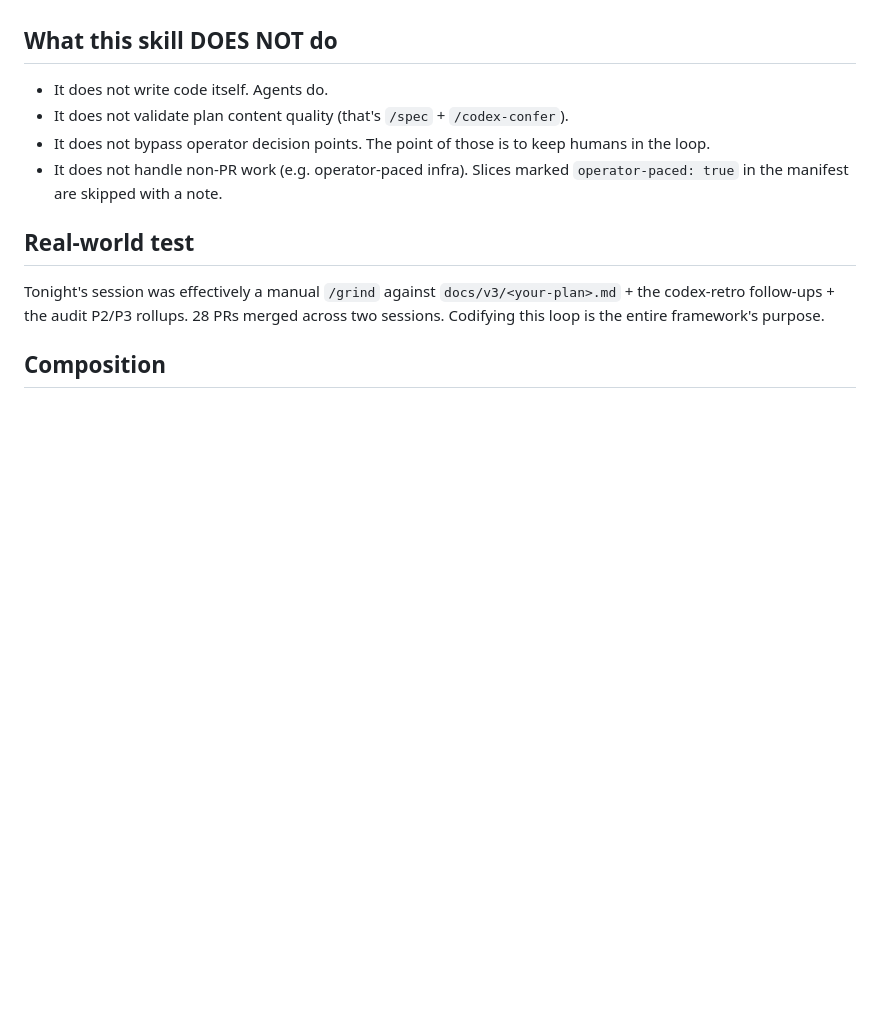
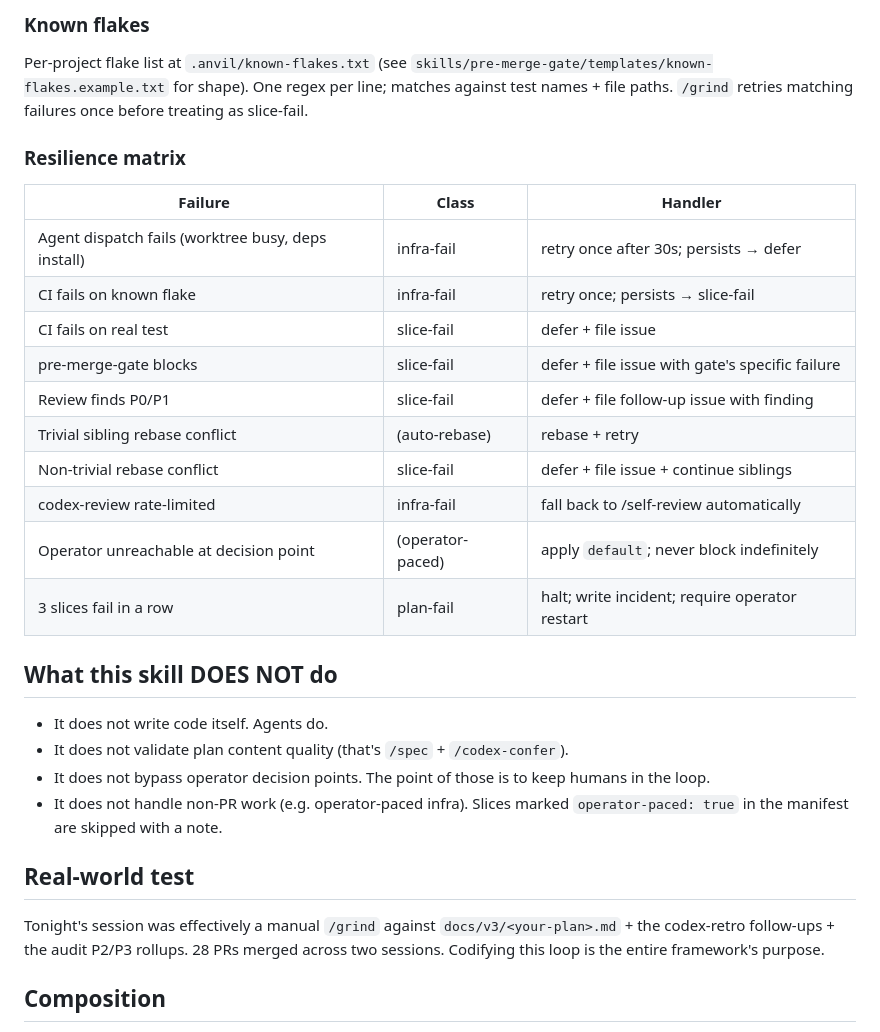
Before and after one commit to browerthomas/Anvil, a Markdown page: skills/grind/SKILL.md, the part around one of its changes. Drawn GitHub-style; blank space fills up the shorter version.

```diff
--- a/skills/grind/SKILL.md
+++ b/skills/grind/SKILL.md
@@ -181,3 +210,21 @@ The `default` fires if operator is unreachable for >N hours (configurable via `-
+### Known flakes
+
+Per-project flake list at `.anvil/known-flakes.txt` (see `skills/pre-merge-gate/templates/known-flakes.example.txt` for shape). One regex per line; matches against test names + file paths. `/grind` retries matching failures once before treating as slice-fail.
+
+### Resilience matrix
+
+| Failure | Class | Handler |
+|---|---|---|
+| Agent dispatch fails (worktree busy, deps install) | infra-fail | retry once after 30s; persists → defer |
+| CI fails on known flake | infra-fail | retry once; persists → slice-fail |
+| CI fails on real test | slice-fail | defer + file issue |
+| pre-merge-gate blocks | slice-fail | defer + file issue with gate's specific failure |
+| Review finds P0/P1 | slice-fail | defer + file follow-up issue with finding |
+| Trivial sibling rebase conflict | (auto-rebase) | rebase + retry |
+| Non-trivial rebase conflict | slice-fail | defer + file issue + continue siblings |
+| codex-review rate-limited | infra-fail | fall back to /self-review automatically |
+| Operator unreachable at decision point | (operator-paced) | apply `default`; never block indefinitely |
+| 3 slices fail in a row | plan-fail | halt; write incident; require operator restart |
 
 ## What this skill DOES NOT do
 
```
Also changed, not shown: other parts of skills/grind/SKILL.md (+34 -5 lines).
